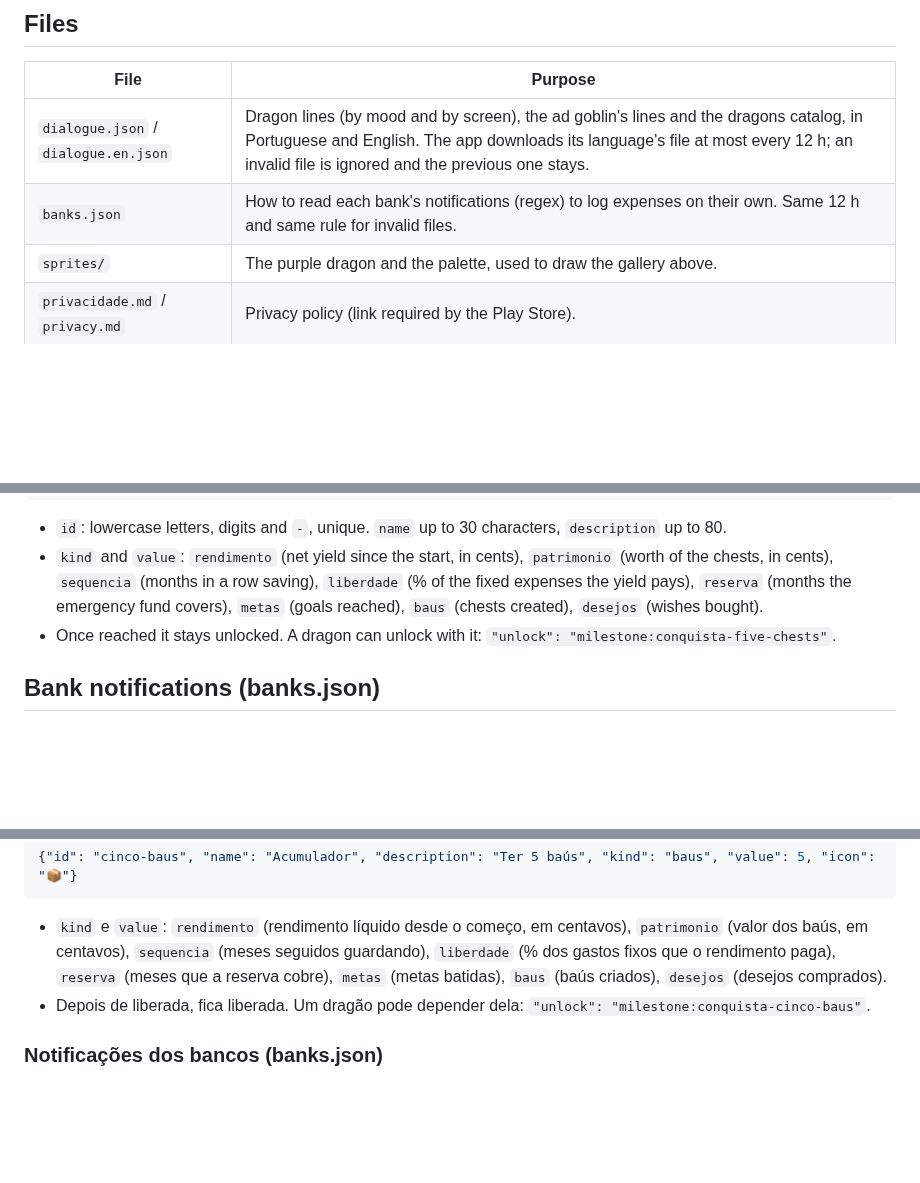
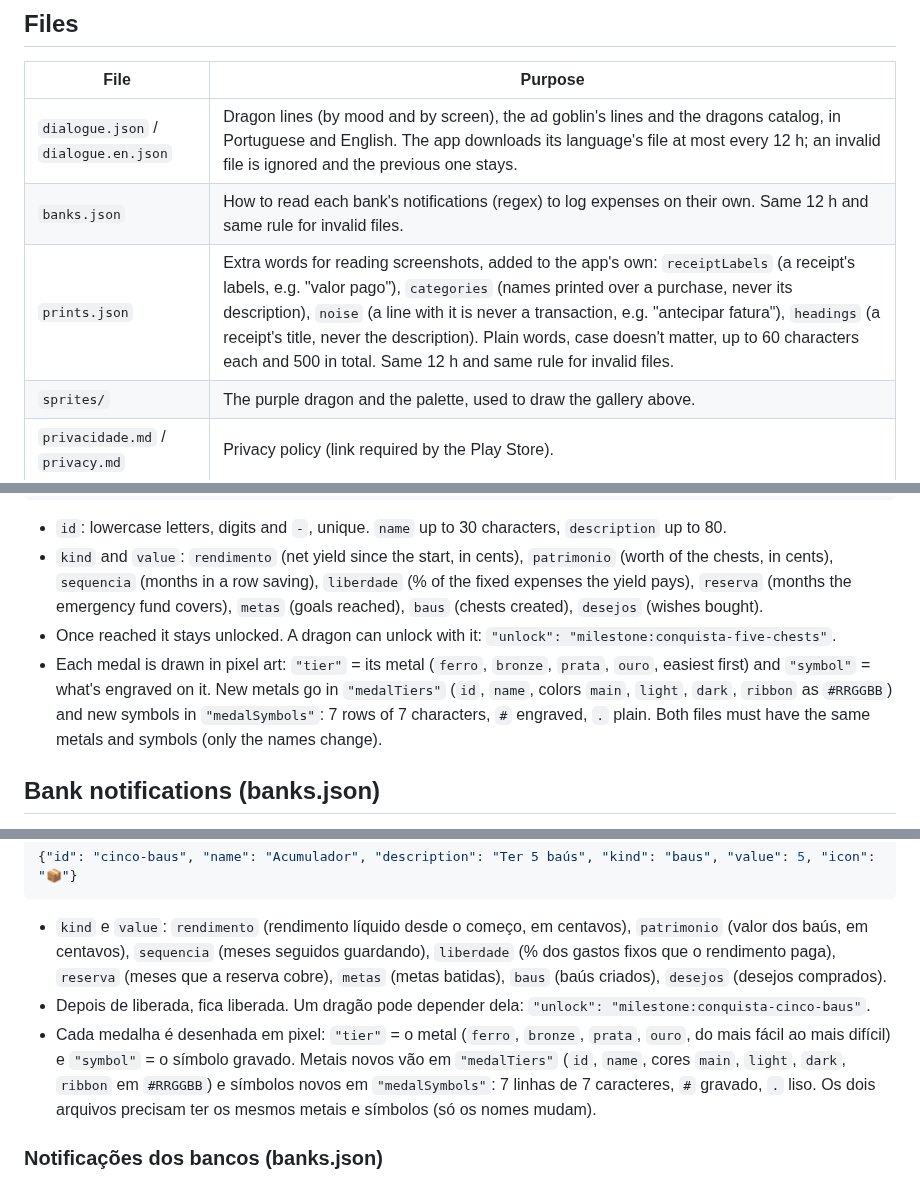
Before and after one commit to DungeonDevLabs/Vision, a Markdown page: README.md, 3 parts joined by grey strips. GitHub-like rendering; blank space fills up the shorter version.

Commit message:
Screenshot reading words (prints.json), medals and the investing calculators' lines, 'Recompensas' in the achievements
Co-Authored-By: Claude Opus 5.5 <noreply@anthropic.com>

```diff
--- a/README.md
+++ b/README.md
@@ -19,6 +19,7 @@ This repository holds only the files the app reads from the internet; the app's
 |---|---|
 | `dialogue.json` / `dialogue.en.json` | Dragon lines (by mood and by screen), the ad goblin's lines and the dragons catalog, in Portuguese and English. The app downloads its language's file at most every 12 h; an invalid file is ignored and the previous one stays. |
 | `banks.json` | How to read each bank's notifications (regex) to log expenses on their own. Same 12 h and same rule for invalid files. |
+| `prints.json` | Extra words for reading screenshots, added to the app's own: `receiptLabels` (a receipt's labels, e.g. "valor pago"), `categories` (names printed over a purchase, never its description), `noise` (a line with it is never a transaction, e.g. "antecipar fatura"), `headings` (a receipt's title, never the description). Plain words, case doesn't matter, up to 60 characters each and 500 in total. Same 12 h and same rule for invalid files. |
 | `sprites/` | The purple dragon and the palette, used to draw the gallery above. |
 | `privacidade.md` / `privacy.md` | Privacy policy (link required by the Play Store). |
 
@@ -51,6 +52,10 @@ Add it to `"achievements"` in **both** files, with the same `id`, `kind` and `va
   `sequencia` (months in a row saving), `liberdade` (% of the fixed expenses the yield pays), `reserva` (months the
   emergency fund covers), `metas` (goals reached), `baus` (chests created), `desejos` (wishes bought).
 - Once reached it stays unlocked. A dragon can unlock with it: `"unlock": "milestone:conquista-five-chests"`.
+- Each medal is drawn in pixel art: `"tier"` = its metal (`ferro`, `bronze`, `prata`, `ouro`, easiest first) and
+  `"symbol"` = what's engraved on it. New metals go in `"medalTiers"` (`id`, `name`, colors `main`, `light`, `dark`,
+  `ribbon` as `#RRGGBB`) and new symbols in `"medalSymbols"`: 7 rows of 7 characters, `#` engraved, `.` plain.
+  Both files must have the same metals and symbols (only the names change).
 
 ## Bank notifications (banks.json)
 Each template lists the bank's app ids (`packages`) and regexes over the notification's title + text. Group `valor` is the
@@ -107,6 +113,10 @@ Adicione em `"achievements"` nos **dois** arquivos, com o mesmo `id`, `kind` e `
   `sequencia` (meses seguidos guardando), `liberdade` (% dos gastos fixos que o rendimento paga), `reserva` (meses que a
   reserva cobre), `metas` (metas batidas), `baus` (baús criados), `desejos` (desejos comprados).
 - Depois de liberada, fica liberada. Um dragão pode depender dela: `"unlock": "milestone:conquista-cinco-baus"`.
+- Cada medalha é desenhada em pixel: `"tier"` = o metal (`ferro`, `bronze`, `prata`, `ouro`, do mais fácil ao mais difícil)
+  e `"symbol"` = o símbolo gravado. Metais novos vão em `"medalTiers"` (`id`, `name`, cores `main`, `light`, `dark`,
+  `ribbon` em `#RRGGBB`) e símbolos novos em `"medalSymbols"`: 7 linhas de 7 caracteres, `#` gravado, `.` liso.
+  Os dois arquivos precisam ter os mesmos metais e símbolos (só os nomes mudam).
 
 ### Notificações dos bancos (banks.json)
 Cada modelo tem os ids dos apps do banco (`packages`) e regex sobre o título + texto da notificação. O grupo `valor` é o
```
Also changed, not shown: other parts of README.md (+1 -0 lines), gallery/ice.gif, gallery/purple.gif, 3 other files.
